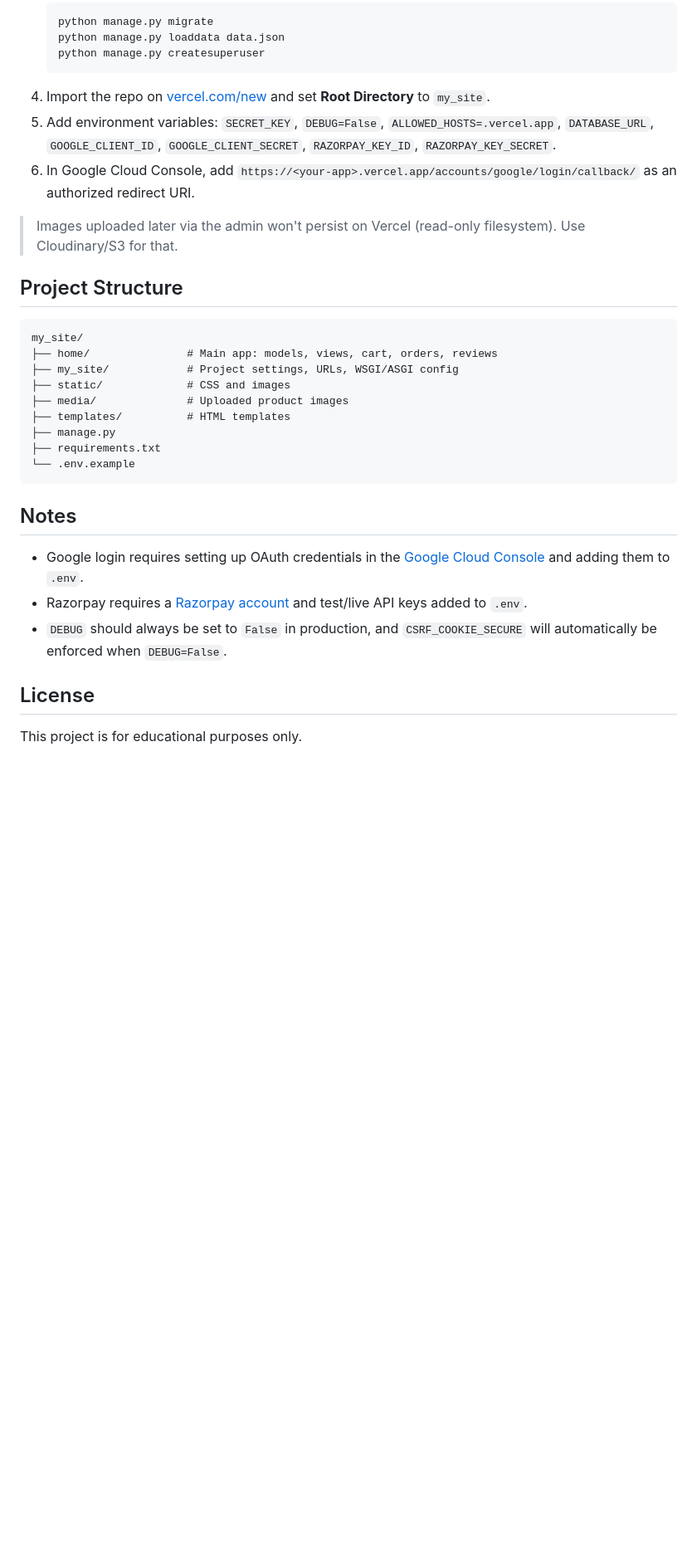
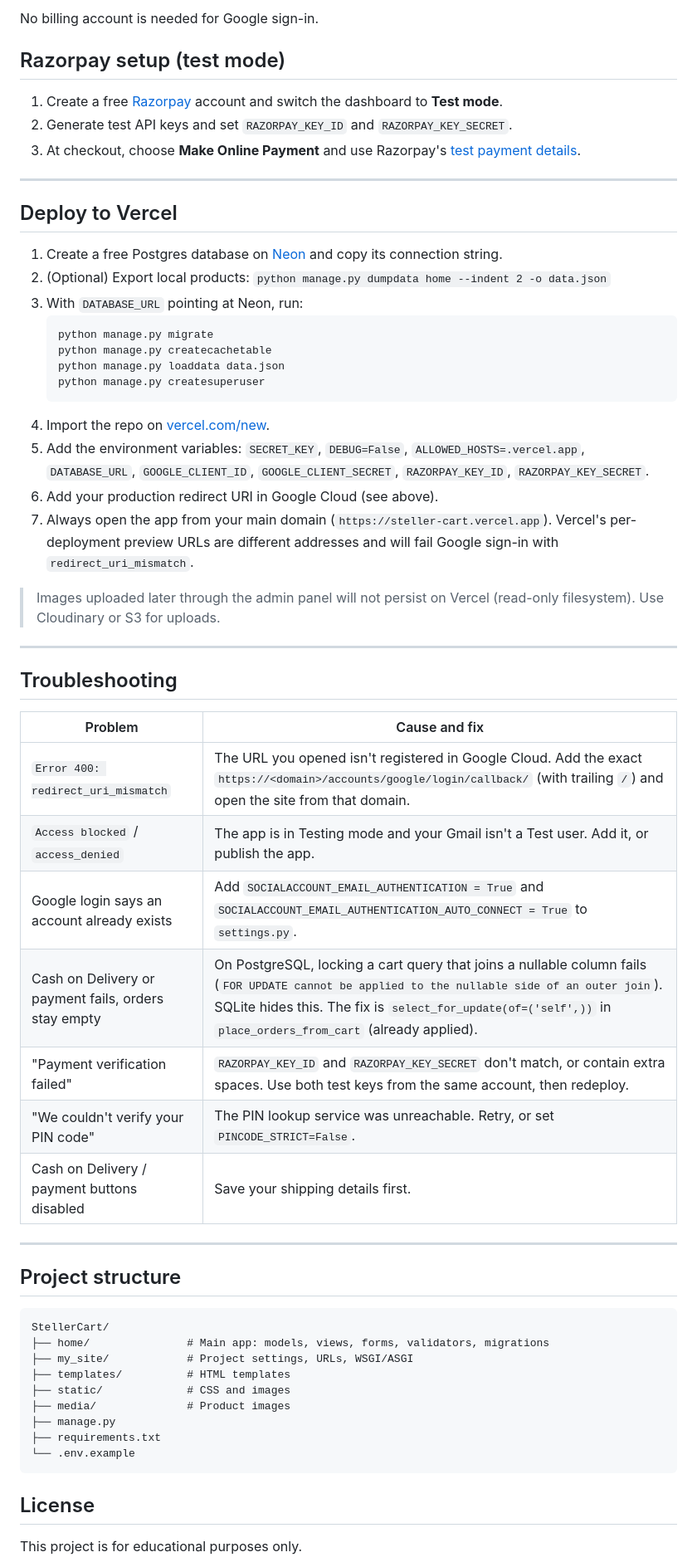
Before and after one commit to RitikaKalia9/StellerCart, a Markdown page: README.md, the part around one of its changes. Shown at 83% size. GitHub-like rendering; blank space fills up the shorter version.

````diff
--- a/README.md
+++ b/README.md
@@ -98,34 +148,61 @@ Visit `http://127.0.0.1:8000/` in your browser.
+No billing account is needed for Google sign-in.
+
+## Razorpay setup (test mode)
+
+1. Create a free [Razorpay](https://razorpay.com/) account and switch the dashboard to **Test mode**.
+2. Generate test API keys and set `RAZORPAY_KEY_ID` and `RAZORPAY_KEY_SECRET`.
+3. At checkout, choose **Make Online Payment** and use Razorpay's [test payment details](https://razorpay.com/docs/payments/payments/test-card-details/).
+
+---
+
+## Deploy to Vercel
+
+1. Create a free Postgres database on [Neon](https://neon.tech) and copy its connection string.
+2. (Optional) Export local products: `python manage.py dumpdata home --indent 2 -o data.json`
+3. With `DATABASE_URL` pointing at Neon, run:
    ```bash
    python manage.py migrate
+   python manage.py createcachetable
    python manage.py loaddata data.json
    python manage.py createsuperuser
    ```
-4. Import the repo on [vercel.com/new](https://vercel.com/new) and set **Root Directory** to `my_site`.
-5. Add environment variables: `SECRET_KEY`, `DEBUG=False`, `ALLOWED_HOSTS=.vercel.app`, `DATABASE_URL`, `GOOGLE_CLIENT_ID`, `GOOGLE_CLIENT_SECRET`, `RAZORPAY_KEY_ID`, `RAZORPAY_KEY_SECRET`.
-6. In Google Cloud Console, add `https://<your-app>.vercel.app/accounts/google/login/callback/` as an authorized redirect URI.
+4. Import the repo on [vercel.com/new](https://vercel.com/new).
+5. Add the environment variables: `SECRET_KEY`, `DEBUG=False`, `ALLOWED_HOSTS=.vercel.app`, `DATABASE_URL`, `GOOGLE_CLIENT_ID`, `GOOGLE_CLIENT_SECRET`, `RAZORPAY_KEY_ID`, `RAZORPAY_KEY_SECRET`.
+6. Add your production redirect URI in Google Cloud (see above).
+7. Always open the app from your main domain (`https://steller-cart.vercel.app`). Vercel's per-deployment preview URLs are different addresses and will fail Google sign-in with `redirect_uri_mismatch`.
 
-> Images uploaded later via the admin won't persist on Vercel (read-only filesystem). Use Cloudinary/S3 for that.
+> Images uploaded later through the admin panel will not persist on Vercel (read-only filesystem). Use Cloudinary or S3 for uploads.
 
-## Project Structure
+---
+
+## Troubleshooting
+
+| Problem | Cause and fix |
+|---------|---------------|
+| `Error 400: redirect_uri_mismatch` | The URL you opened isn't registered in Google Cloud. Add the exact `https://<domain>/accounts/google/login/callback/` (with trailing `/`) and open the site from that domain. |
+| `Access blocked` / `access_denied` | The app is in Testing mode and your Gmail isn't a Test user. Add it, or publish the app. |
+| Google login says an account already exists | Add `SOCIALACCOUNT_EMAIL_AUTHENTICATION = True` and `SOCIALACCOUNT_EMAIL_AUTHENTICATION_AUTO_CONNECT = True` to `settings.py`. |
+| Cash on Delivery or payment fails, orders stay empty | On PostgreSQL, locking a cart query that joins a nullable column fails (`FOR UPDATE cannot be applied to the nullable side of an outer join`). SQLite hides this. The fix is `select_for_update(of=('self',))` in `place_orders_from_cart` (already applied). |
+| "Payment verification failed" | `RAZORPAY_KEY_ID` and `RAZORPAY_KEY_SECRET` don't match, or contain extra spaces. Use both test keys from the same account, then redeploy. |
+| "We couldn't verify your PIN code" | The PIN lookup service was unreachable. Retry, or set `PINCODE_STRICT=False`. |
+| Cash on Delivery / payment buttons disabled | Save your shipping details first. |
+
+---
+
+## Project structure
 
 ```
-my_site/
-├── home/               # Main app: models, views, cart, orders, reviews
-├── my_site/            # Project settings, URLs, WSGI/ASGI config
+StellerCart/
+├── home/               # Main app: models, views, forms, validators, migrations
+├── my_site/            # Project settings, URLs, WSGI/ASGI
+├── templates/          # HTML templates
 ├── static/             # CSS and images
-├── media/              # Uploaded product images
-├── templates/          # HTML templates
+├── media/              # Product images
 ├── manage.py
 ├── requirements.txt
 └── .env.example
 ```
 
-## Notes
-
-- Google login requires setting up OAuth credentials in the [Google Cloud Console](https://console.cloud.google.com/) and adding them to `.env`.
-- Razorpay requires a [Razorpay account](https://razorpay.com/) and test/live API keys added to `.env`.
-- `DEBUG` should always be set to `False` in production, and `CSRF_COOKIE_SECURE` will automatically be enforced when `DEBUG=False`.
-
 ## License
 
 This project is for educational purposes only.
````
Also changed, not shown: other parts of README.md (+86 -36 lines).
